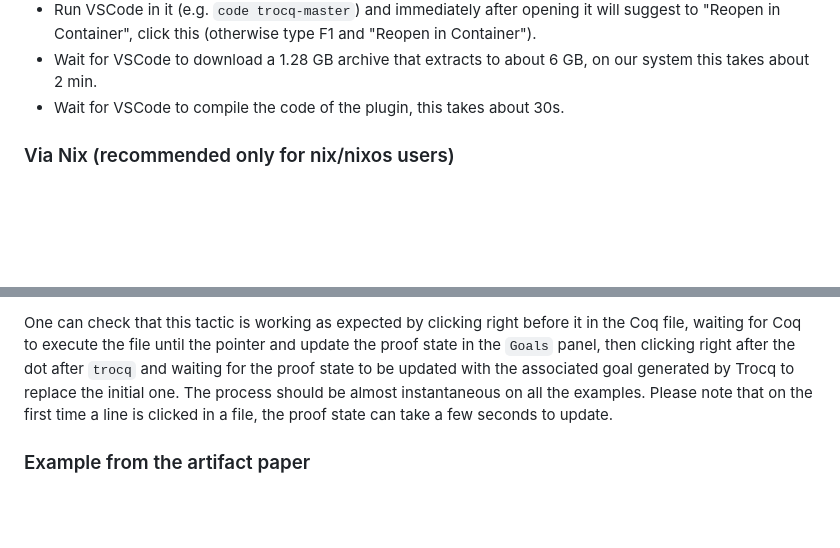
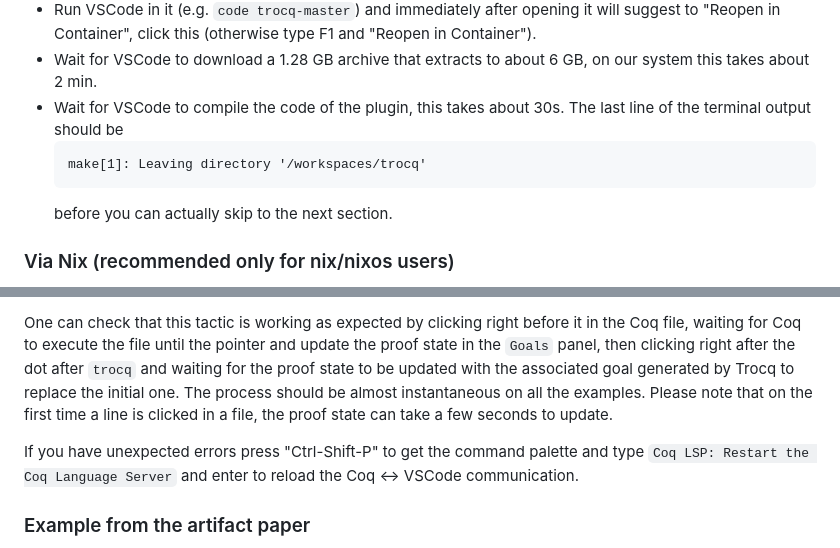
Before and after one commit to coq-community/trocq, a Markdown page: INSTALL.md, 2 parts joined by grey strips. GitHub-like rendering; blank space fills up the shorter version.

````diff
--- a/INSTALL.md
+++ b/INSTALL.md
@@ -39,6 +39,11 @@ Here are the instructions:
 - Wait for VSCode to download a 1.28 GB archive that extracts to about 6 GB, on
   our system this takes about 2 min.
 - Wait for VSCode to compile the code of the plugin, this takes about 30s.
+  The last line of the terminal output should be
+  ```
+  make[1]: Leaving directory '/workspaces/trocq'
+  ```
+  before you can actually skip to the next section.
 
 ### Via Nix (recommended only for nix/nixos users)
 
@@ -90,6 +95,10 @@ goal generated by Trocq to replace the initial one. The process should be almost
 instantaneous on all the examples. Please note that on the first time a line is
 clicked in a file, the proof state can take a few seconds to update.
 
+If you have unexpected errors press "Ctrl-Shift-P" to get the command palette
+and type `Coq LSP: Restart the Coq Language Server` and enter to reload the
+Coq <-> VSCode communication.
+
 ### Example from the artifact paper
 
 In file `artifact_paper_example.v`, this amounts to putting the pointer on line
````
